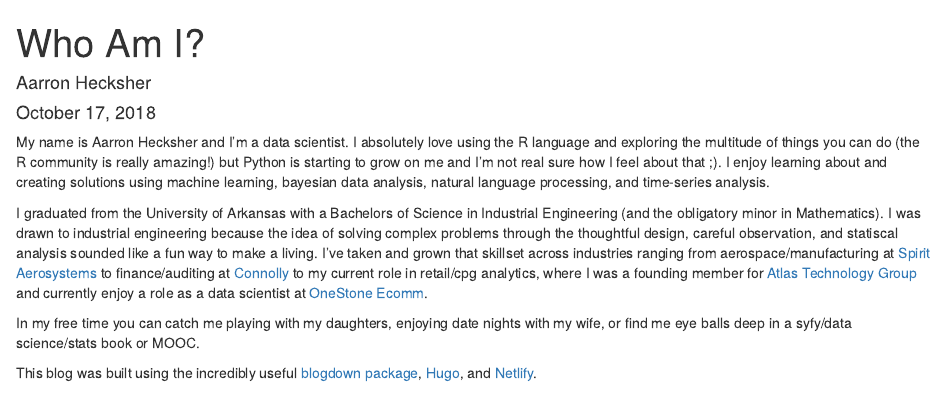
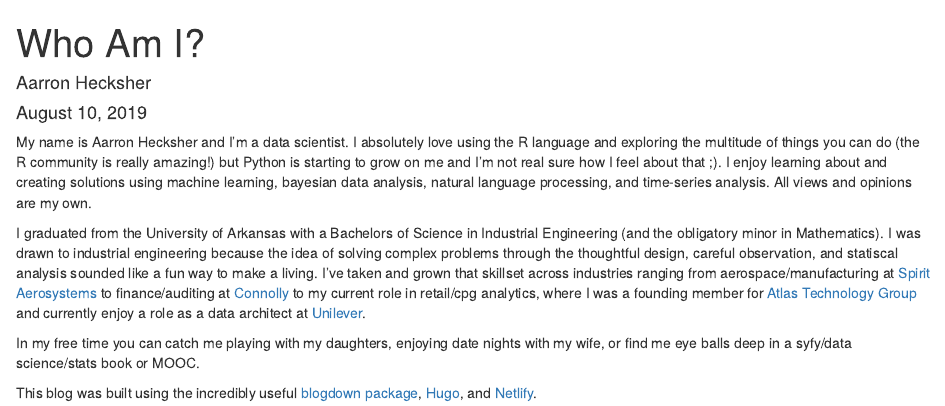
Before and after one commit to ahecksher/ahecksher, an R Markdown document (content/about.Rmd): the page in a window 1100 px wide, from its top. The pictures show the output file content/about.html that the author committed with the source, opened offline.

Commit message:
update about me

````diff
--- a/content/about.Rmd
+++ b/content/about.Rmd
@@ -1,7 +1,7 @@
 ---
 title: "Who Am I?"
 author: "Aarron Hecksher"
-date: "October 17, 2018"
+date: "August 10, 2019"
 output: html_document
 ---
 
@@ -9,9 +9,9 @@ output: html_document
 knitr::opts_chunk$set(echo = TRUE)
 ```
 
-My name is Aarron Hecksher and I'm a data scientist.  I absolutely love using the R language and exploring the multitude of things you can do (the R community is really amazing!) but Python is starting to grow on me and I'm not real sure how I feel about that ;).  I enjoy learning about and creating solutions using machine learning, bayesian data analysis, natural language processing, and time-series analysis.
+My name is Aarron Hecksher and I'm a data scientist.  I absolutely love using the R language and exploring the multitude of things you can do (the R community is really amazing!) but Python is starting to grow on me and I'm not real sure how I feel about that ;).  I enjoy learning about and creating solutions using machine learning, bayesian data analysis, natural language processing, and time-series analysis.  All views and opinions are my own.
 
-I graduated from the University of Arkansas with a Bachelors of Science in Industrial Engineering (and the obligatory minor in Mathematics).  I was drawn to industrial engineering because the idea of solving complex problems through the thoughtful design, careful observation, and statiscal analysis sounded like a fun way to make a living.  I've taken and grown that skillset across industries ranging from aerospace/manufacturing at [Spirit Aerosystems](https://www.spiritaero.com) to finance/auditing at [Connolly](https://www.cotiviti.com/connoly) to my current role in retail/cpg analytics, where I was a founding member for [Atlas Technology Group](https://www.atlasdsr.com) and currently enjoy a role as a data scientist at [OneStone Ecomm](https://www.onlyonestone.com).
+I graduated from the University of Arkansas with a Bachelors of Science in Industrial Engineering (and the obligatory minor in Mathematics).  I was drawn to industrial engineering because the idea of solving complex problems through the thoughtful design, careful observation, and statiscal analysis sounded like a fun way to make a living.  I've taken and grown that skillset across industries ranging from aerospace/manufacturing at [Spirit Aerosystems](https://www.spiritaero.com) to finance/auditing at [Connolly](https://www.cotiviti.com/connoly) to my current role in retail/cpg analytics, where I was a founding member for [Atlas Technology Group](https://www.atlasdsr.com) and currently enjoy a role as a data architect at [Unilever](https://www.unilever.com).
 
 In my free time you can catch me playing with my daughters, enjoying date nights with my wife, or find me eye balls deep in a syfy/data science/stats book or MOOC.
 
````
Also changed, not shown: content/about.html.
